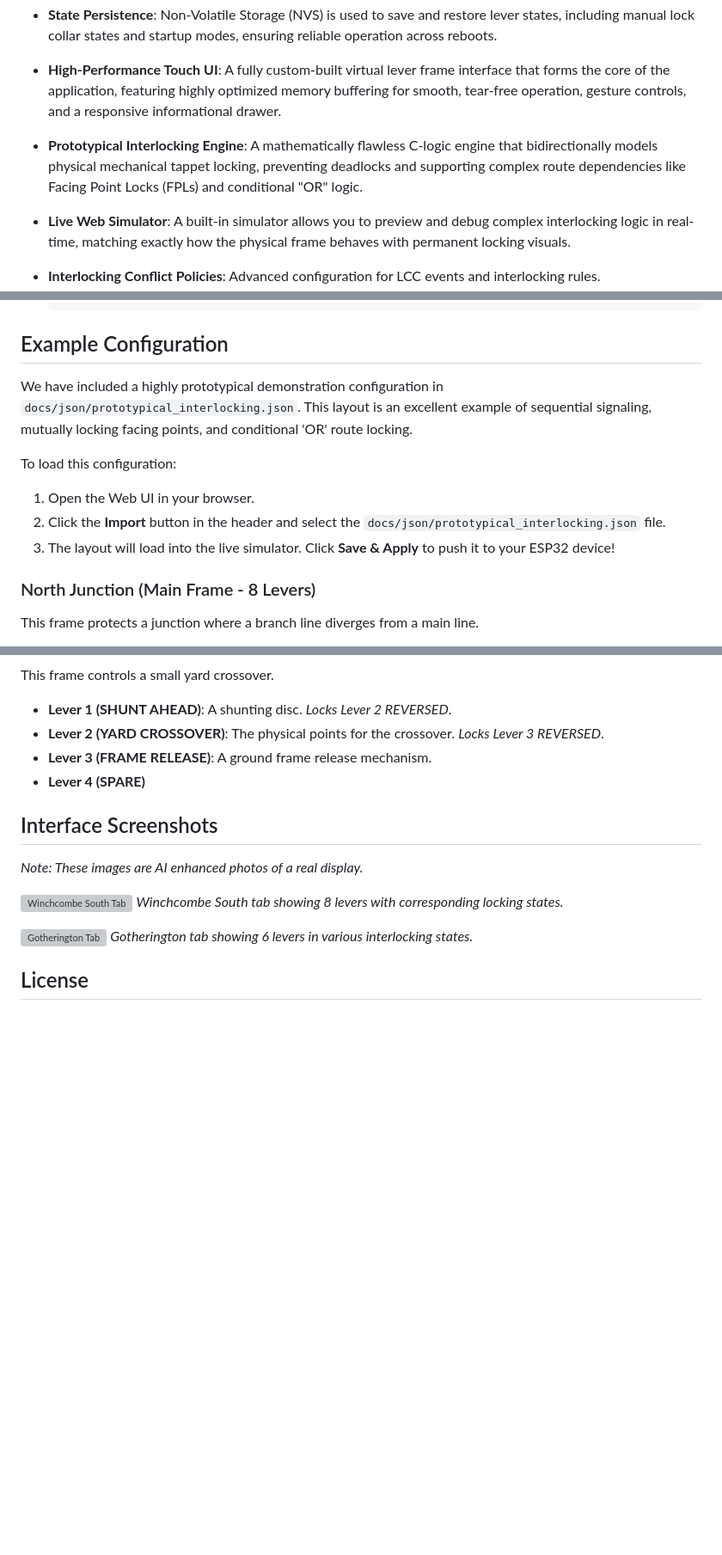
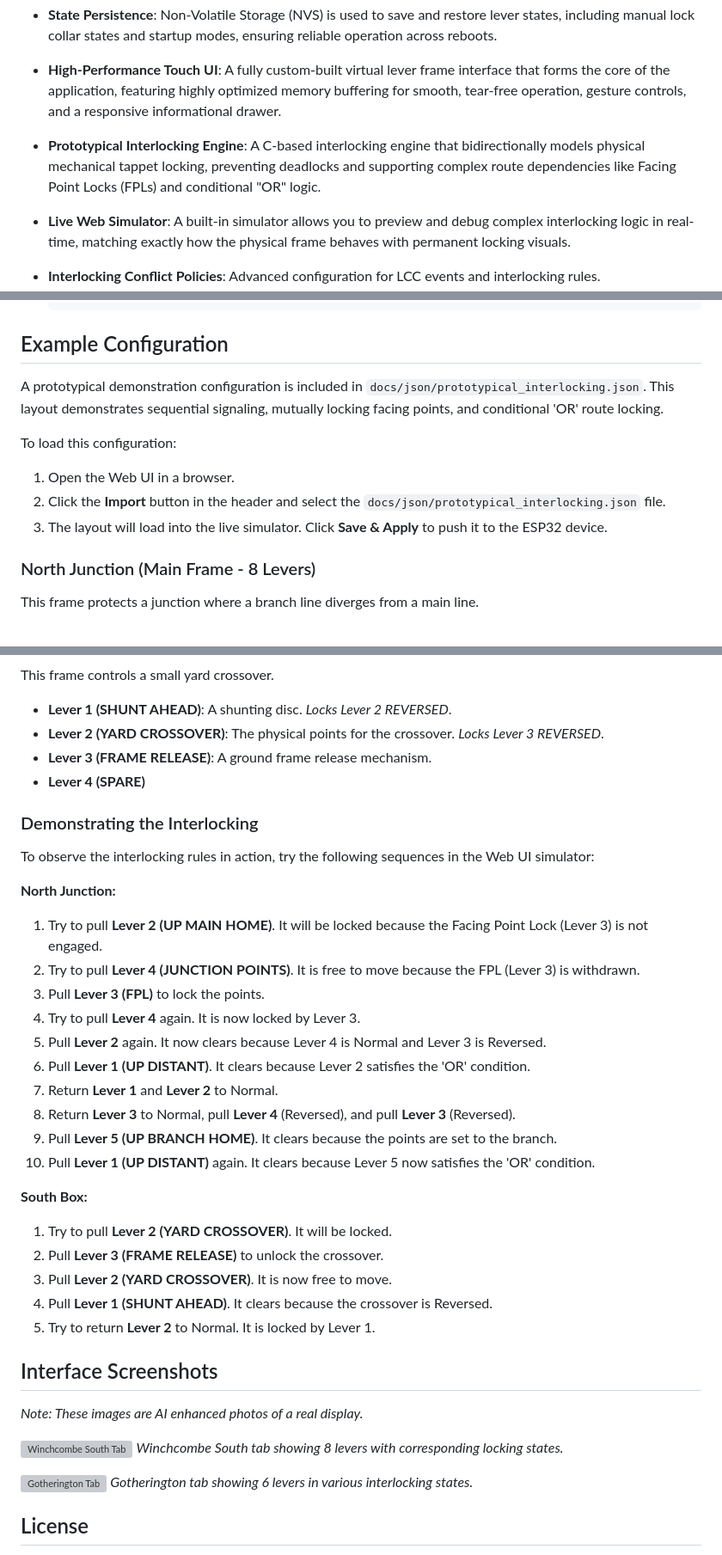
Before and after one commit to bobscott45/esp32_lever_frame, a Markdown page: README.md, 3 parts joined by grey strips. Shown at 86% size. Drawn GitHub-style; blank space fills up the shorter version; grey boxes are pictures that could not be loaded.

Commit message:
docs: remove subjective language and add interlocking demonstration steps

```diff
--- a/README.md
+++ b/README.md
@@ -15,7 +15,7 @@ An ESP32-based application specifically designed for the **Waveshare ESP32-S3-To
 * **Web Configuration Interface**: A built-in Wi-Fi and web server UI for easy configuration of LCC events, network settings, and device parameters.
 * **State Persistence**: Non-Volatile Storage (NVS) is used to save and restore lever states, including manual lock collar states and startup modes, ensuring reliable operation across reboots.
 * **High-Performance Touch UI**: A fully custom-built virtual lever frame interface that forms the core of the application, featuring highly optimized memory buffering for smooth, tear-free operation, gesture controls, and a responsive informational drawer.
-* **Prototypical Interlocking Engine**: A mathematically flawless C-logic engine that bidirectionally models physical mechanical tappet locking, preventing deadlocks and supporting complex route dependencies like Facing Point Locks (FPLs) and conditional "OR" logic.
+* **Prototypical Interlocking Engine**: A C-based interlocking engine that bidirectionally models physical mechanical tappet locking, preventing deadlocks and supporting complex route dependencies like Facing Point Locks (FPLs) and conditional "OR" logic.
 * **Live Web Simulator**: A built-in simulator allows you to preview and debug complex interlocking logic in real-time, matching exactly how the physical frame behaves with permanent locking visuals.
 * **Interlocking Conflict Policies**: Advanced configuration for LCC events and interlocking rules.
 
@@ -45,12 +45,12 @@ This project is built using the ESP-IDF framework (v6 compatible).
 
 ## Example Configuration
 
-We have included a highly prototypical demonstration configuration in `docs/json/prototypical_interlocking.json`. This layout is an excellent example of sequential signaling, mutually locking facing points, and conditional 'OR' route locking.
+A prototypical demonstration configuration is included in `docs/json/prototypical_interlocking.json`. This layout demonstrates sequential signaling, mutually locking facing points, and conditional 'OR' route locking.
 
 To load this configuration:
-1. Open the Web UI in your browser.
+1. Open the Web UI in a browser.
 2. Click the **Import** button in the header and select the `docs/json/prototypical_interlocking.json` file.
-3. The layout will load into the live simulator. Click **Save & Apply** to push it to your ESP32 device!
+3. The layout will load into the live simulator. Click **Save & Apply** to push it to the ESP32 device.
 
 ### North Junction (Main Frame - 8 Levers)
 This frame protects a junction where a branch line diverges from a main line.
@@ -70,6 +70,29 @@ This frame controls a small yard crossover.
 - **Lever 3 (FRAME RELEASE)**: A ground frame release mechanism.
 - **Lever 4 (SPARE)**
 
+### Demonstrating the Interlocking
+
+To observe the interlocking rules in action, try the following sequences in the Web UI simulator:
+
+**North Junction:**
+1. Try to pull **Lever 2 (UP MAIN HOME)**. It will be locked because the Facing Point Lock (Lever 3) is not engaged.
+2. Try to pull **Lever 4 (JUNCTION POINTS)**. It is free to move because the FPL (Lever 3) is withdrawn.
+3. Pull **Lever 3 (FPL)** to lock the points.
+4. Try to pull **Lever 4** again. It is now locked by Lever 3.
+5. Pull **Lever 2** again. It now clears because Lever 4 is Normal and Lever 3 is Reversed.
+6. Pull **Lever 1 (UP DISTANT)**. It clears because Lever 2 satisfies the 'OR' condition.
+7. Return **Lever 1** and **Lever 2** to Normal.
+8. Return **Lever 3** to Normal, pull **Lever 4** (Reversed), and pull **Lever 3** (Reversed).
+9. Pull **Lever 5 (UP BRANCH HOME)**. It clears because the points are set to the branch.
+10. Pull **Lever 1 (UP DISTANT)** again. It clears because Lever 5 now satisfies the 'OR' condition.
+
+**South Box:**
+1. Try to pull **Lever 2 (YARD CROSSOVER)**. It will be locked.
+2. Pull **Lever 3 (FRAME RELEASE)** to unlock the crossover.
+3. Pull **Lever 2 (YARD CROSSOVER)**. It is now free to move.
+4. Pull **Lever 1 (SHUNT AHEAD)**. It clears because the crossover is Reversed.
+5. Try to return **Lever 2** to Normal. It is locked by Lever 1.
+
 ## Interface Screenshots
 
 *Note: These images are AI enhanced photos of a real display.*
```
